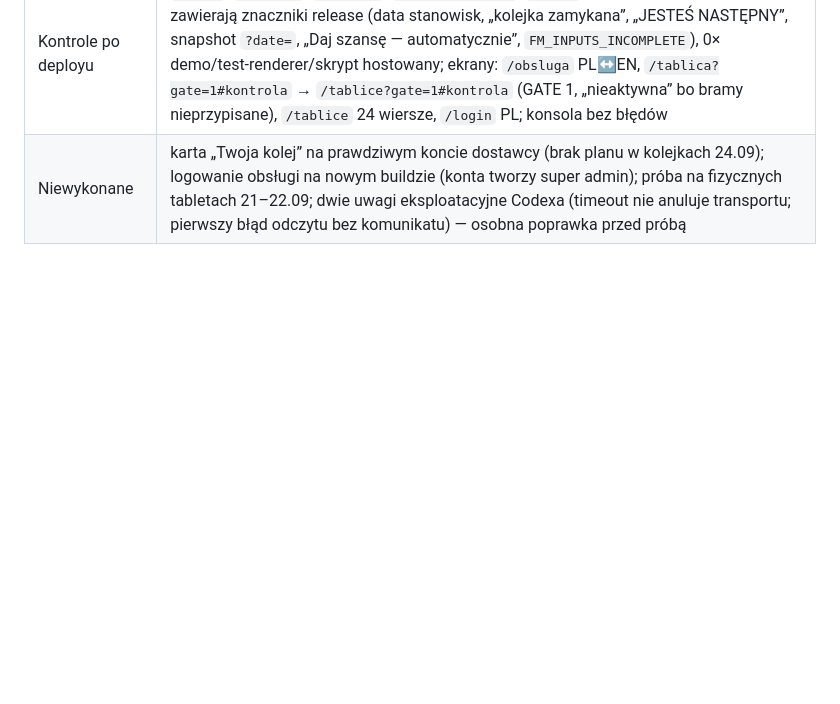
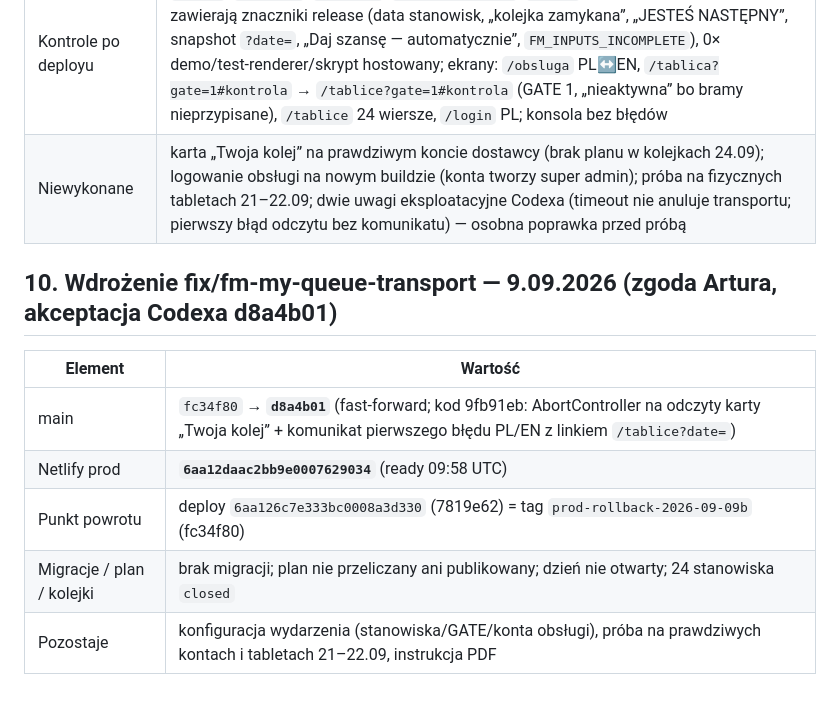
Before and after one commit to artursilvicola/freshmarket-app, a Markdown page: docs/production/FM_KOLEJKI_WDROZENIE.md, the part around the change. Drawn GitHub-style; blank space fills up the shorter version.

Commit message:
docs: zapis wdrozenia fix/fm-my-queue-transport (d8a4b01, deploy 6aa12daa, rollback 6aa126c7) [skip ci]

```diff
--- a/docs/production/FM_KOLEJKI_WDROZENIE.md
+++ b/docs/production/FM_KOLEJKI_WDROZENIE.md
@@ -145,3 +145,13 @@ Pełny raport z granicami testów: **`NOTATKA_DLA_CLAUDE_2026-09-08_LISTA_WDROZO
 | Migracje / plan / kolejki | brak migracji; plan NIE przeliczany ani publikowany; dzień NIE otwarty; 24 stanowiska `closed`, `closed_all_at` null |
 | Kontrole po deployu | `/login`, `/obsluga`, `/tablice`, `/tablica?gate=1`, `/admin` 200; serwowane paczki zawierają znaczniki release (data stanowisk, „kolejka zamykana”, „JESTEŚ NASTĘPNY”, snapshot `?date=`, „Daj szansę — automatycznie”, `FM_INPUTS_INCOMPLETE`), 0× demo/test-renderer/skrypt hostowany; ekrany: `/obsluga` PL↔EN, `/tablica?gate=1#kontrola` → `/tablice?gate=1#kontrola` (GATE 1, „nieaktywna” bo bramy nieprzypisane), `/tablice` 24 wiersze, `/login` PL; konsola bez błędów |
 | Niewykonane | karta „Twoja kolej” na prawdziwym koncie dostawcy (brak planu w kolejkach 24.09); logowanie obsługi na nowym buildzie (konta tworzy super admin); próba na fizycznych tabletach 21–22.09; dwie uwagi eksploatacyjne Codexa (timeout nie anuluje transportu; pierwszy błąd odczytu bez komunikatu) — osobna poprawka przed próbą |
+
+## 10. Wdrożenie fix/fm-my-queue-transport — 9.09.2026 (zgoda Artura, akceptacja Codexa d8a4b01)
+
+| Element | Wartość |
+|---|---|
+| main | `fc34f80` → **`d8a4b01`** (fast-forward; kod 9fb91eb: AbortController na odczyty karty „Twoja kolej” + komunikat pierwszego błędu PL/EN z linkiem `/tablice?date=`) |
+| Netlify prod | **`6aa12daac2bb9e0007629034`** (ready 09:58 UTC) |
+| Punkt powrotu | deploy `6aa126c7e333bc0008a3d330` (7819e62) = tag `prod-rollback-2026-09-09b` (fc34f80) |
+| Migracje / plan / kolejki | brak migracji; plan nie przeliczany ani publikowany; dzień nie otwarty; 24 stanowiska `closed` |
+| Pozostaje | konfiguracja wydarzenia (stanowiska/GATE/konta obsługi), próba na prawdziwych kontach i tabletach 21–22.09, instrukcja PDF |
```
